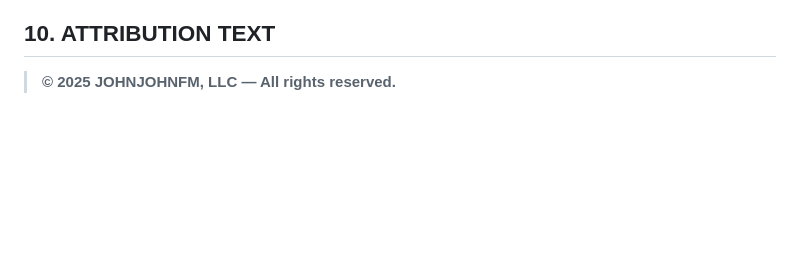
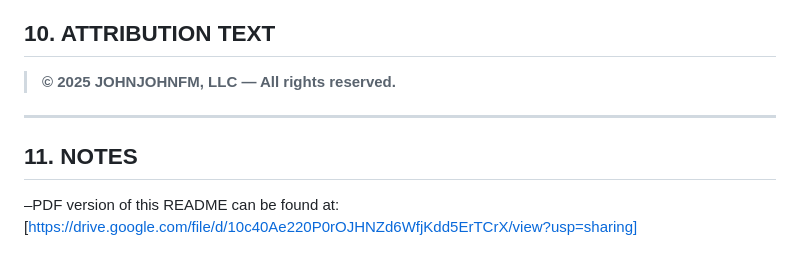
Before and after one commit to johnjohnfm/cert.one, a Markdown page: frontend/style/README.md, the part around the change. Rendered like a GitHub page; blank space fills up the shorter version.

```diff
--- a/frontend/style/README.md
+++ b/frontend/style/README.md
@@ -176,4 +176,9 @@
 ## 10. ATTRIBUTION TEXT
 
 > **© 2025 JOHNJOHNFM, LLC — All rights reserved.**
->
+
+---
+
+## 11. NOTES
+
+–PDF version of this README can be found at: [https://drive.google.com/file/d/10c40Ae220P0rOJHNZd6WfjKdd5ErTCrX/view?usp=sharing]
```
